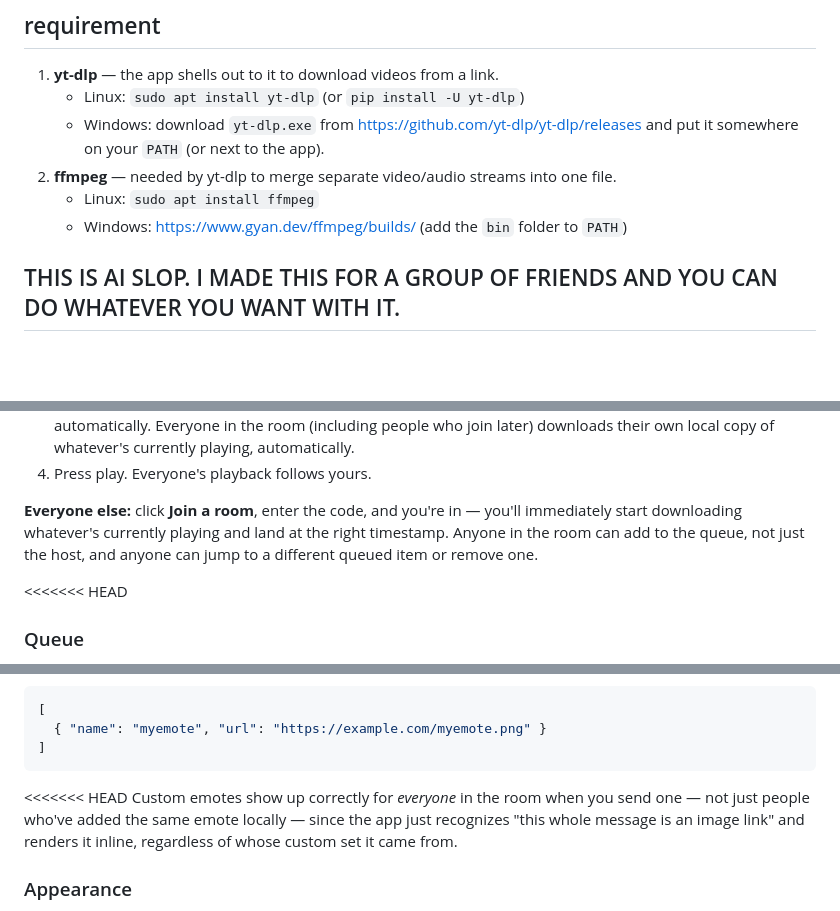
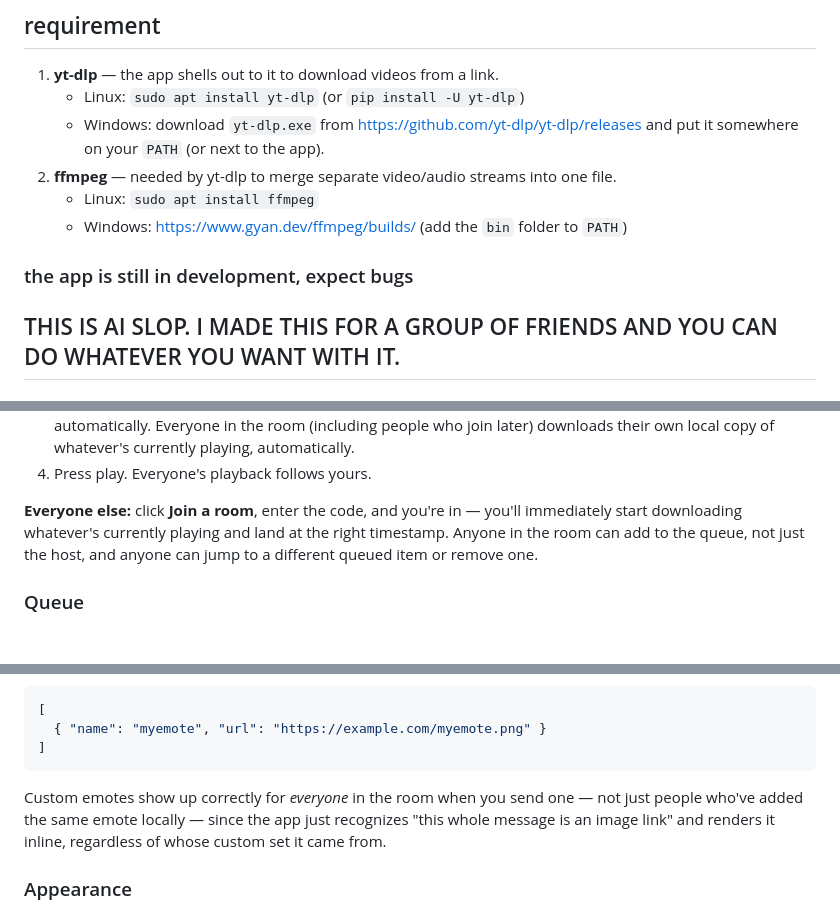
Before and after one commit to fal1109/onigiri, a Markdown page: README.md, 3 parts joined by grey strips. Rendered like a GitHub page; blank space fills up the shorter version.

````diff
--- a/README.md
+++ b/README.md
@@ -15,7 +15,7 @@ watch together app that downloads the videos so no one suffers from internet lag
    - Windows: https://www.gyan.dev/ffmpeg/builds/ (add the `bin` folder to `PATH`)
 
 
-
+### the app is still in development, expect bugs
 
 ## THIS IS AI SLOP. I MADE THIS FOR A GROUP OF FRIENDS AND YOU CAN DO WHATEVER YOU WANT WITH IT.
 
@@ -57,7 +57,6 @@ you'll immediately start downloading whatever's currently playing and land
 at the right timestamp. Anyone in the room can add to the queue, not just
 the host, and anyone can jump to a different queued item or remove one.
 
-<<<<<<< HEAD
 ### Queue
 
 Click **Queue** (next to Add to queue) to see what's up next. Each item
@@ -122,7 +121,7 @@ pick up your edits without restarting the app. It's a plain JSON array:
 ]
 ```
 
-<<<<<<< HEAD
+
 Custom emotes show up correctly for *everyone* in the room when you send
 one — not just people who've added the same emote locally — since the app
 just recognizes "this whole message is an image link" and renders it
````
Also changed, not shown: other parts of README.md (+1 -1 lines).
